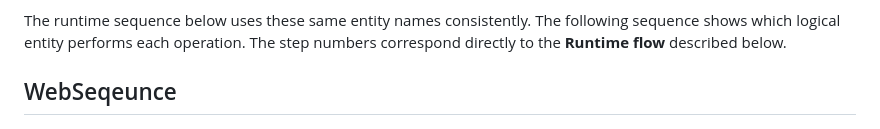
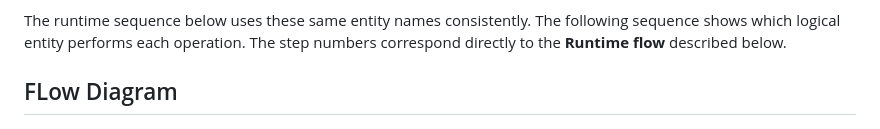
Before and after one commit to rajavnikum/agent-identity-course-agent-sample, a Markdown page: README.md, the part around the change. Drawn GitHub-style.

Commit message:
updated heading

```diff
--- a/README.md
+++ b/README.md
@@ -108,7 +108,7 @@ The **Course Agent Application** is the runtime component that performs the OAut
 The runtime sequence below uses these same entity names consistently.
 The following sequence shows which logical entity performs each operation. The step numbers correspond directly to the **Runtime flow** described below.
 
-## WebSeqeunce
+## FLow Diagram
 
  ![Flow architecture](images/websequence.png)
 
```
